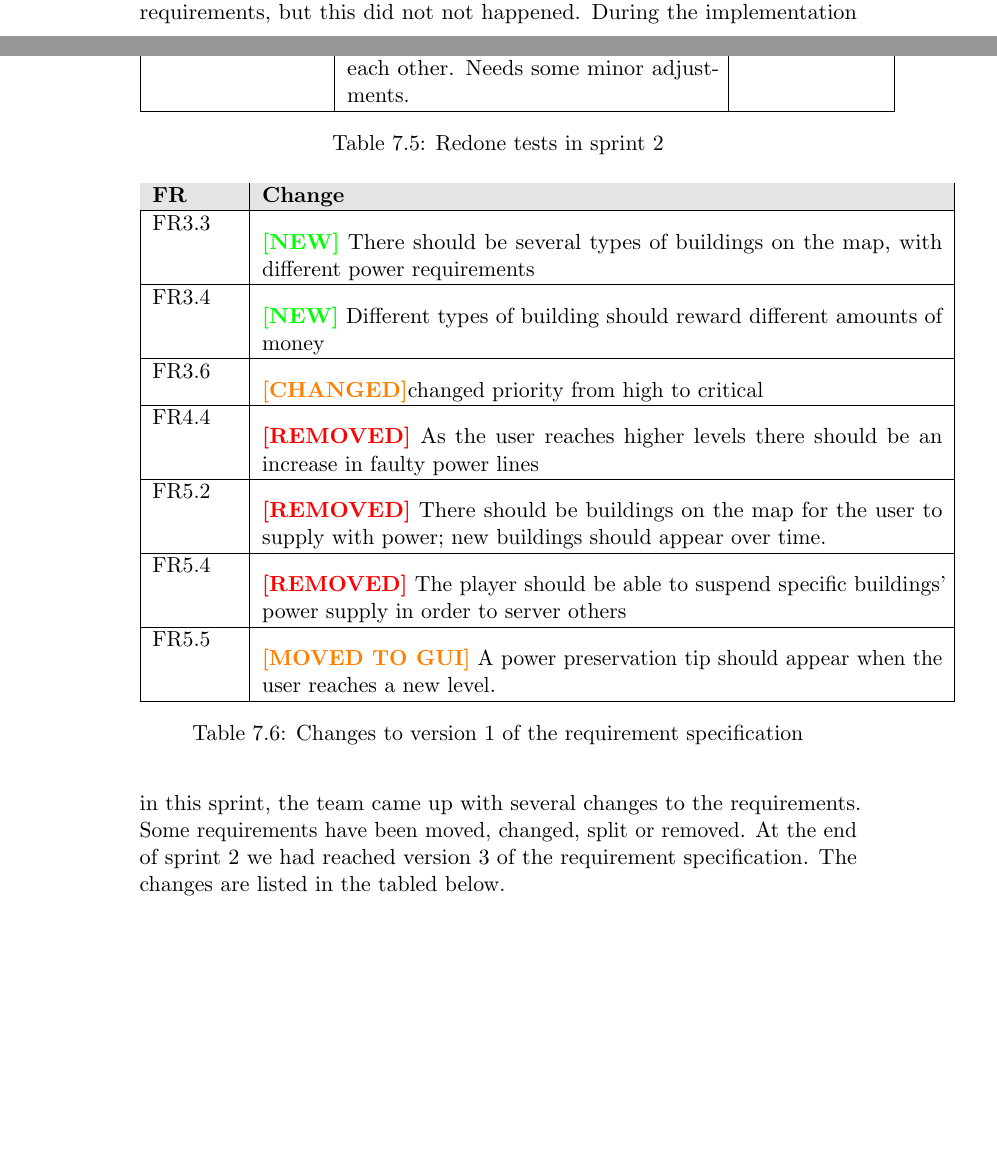
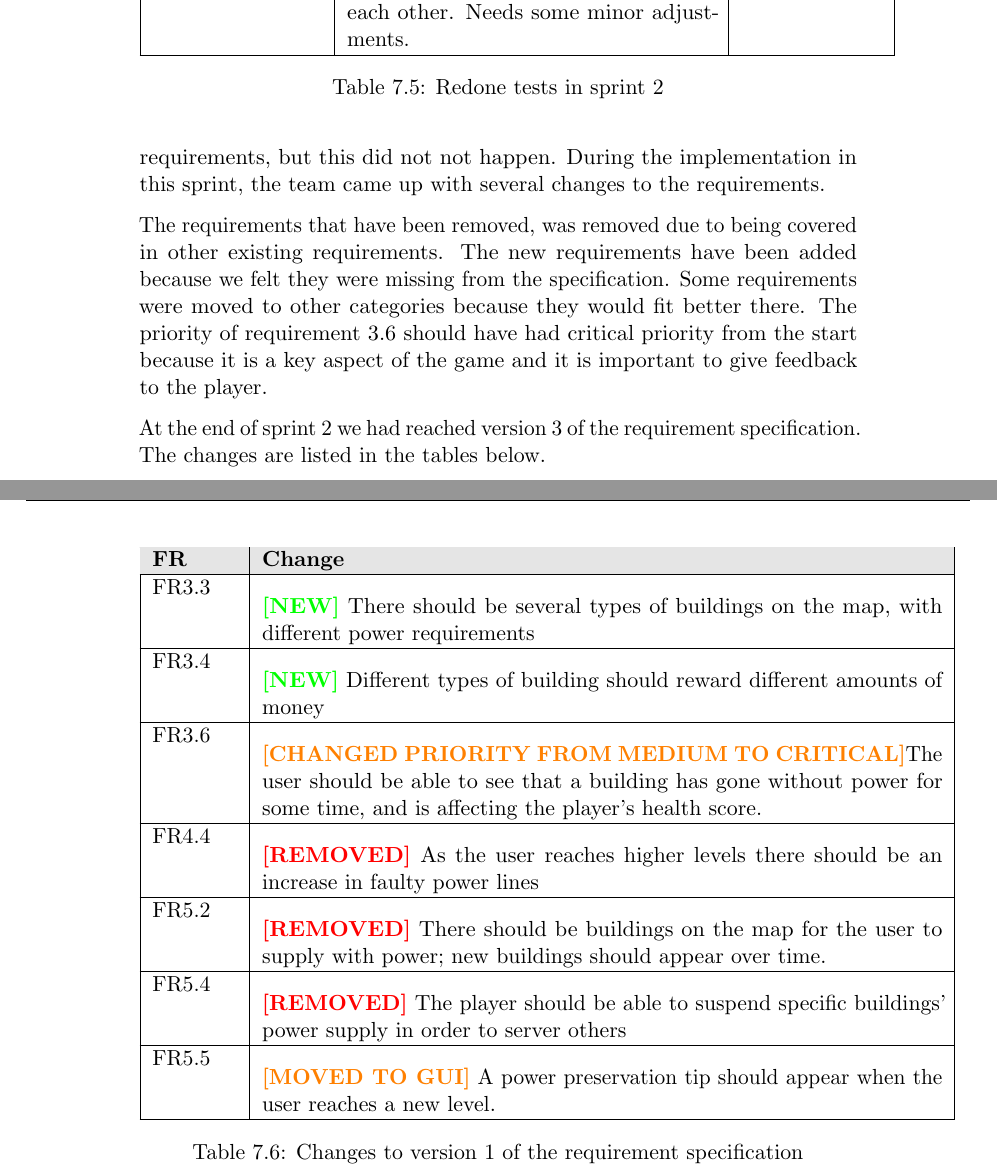
Before and after one commit to kpro-gr10/report, a LaTeX thesis (main.tex, which reads phases/sprint2.tex): two parts of pages 101 and 102 of 149 before the commit and two parts of pages 102 and 103 of 150 after it, joined at a grey line, cut so that both start at the same text, the shorter picture padded with empty space. Compiled offline with pdfLaTeX.

Commit message:
Added justification for changes to requirements in sprint 2

```diff
--- a/phases/sprint2.tex
+++ b/phases/sprint2.tex
@@ -339,12 +339,18 @@
 
 	After the sprint 1 delivery, the group had hoped that the customer would make
 	changes to the requirement specification by either adding or removing requirements,
-	but this did not not happened. During the implementation in this sprint, the
-	team came up with several changes to the requirements. Some requirements have been moved,
-	changed, split or removed. At the end of sprint 2 we had reached version 3 of the requirement
-	specification. The changes are listed in the tabled below.
+	but this did not not happen. During the implementation in this sprint, the
+	team came up with several changes to the requirements.
 
-	\begin{table}
+	The requirements that have been removed, was removed due to being covered in other
+	existing requirements. The new requirements have been added because we felt they were
+	missing from the specification. Some requirements were moved to other categories because
+	they would fit better there. The priority of requirement 3.6 should have had critical priority
+	from the start because it is a key aspect of the game and it is important to give feedback to the player.
+
+	At the end of sprint 2 we had reached version 3 of the requirement specification. The changes are listed in the tables below.
+
+	\begin{table}[H]
 	\begin{tabular}{| p{1.5cm} | p{12cm} |}
 		\hline
 		\rowcolor{lightgray}
@@ -353,7 +359,7 @@
 		with different power requirements  \\ \hline
 		FR3.4 & {\bf \color{green} [NEW]} Different types of building should reward different amounts of
 		money \\ \hline
-		FR3.6 & {\bf \color{orange} [CHANGED]}changed priority from high to critical \\ \hline
+		FR3.6 & {\bf \color{orange} [CHANGED PRIORITY FROM MEDIUM TO CRITICAL]}The user should be able to see that a building has gone without power for some time, and is affecting the player's health score. \\ \hline
 		FR4.4 & {\bf \color{red} [REMOVED]} As the user reaches higher levels there should be an
 		increase in faulty power lines \\ \hline
 		FR5.2 & {\bf \color{red} [REMOVED]} There should be buildings on the map for the user to
```
Also changed, not shown: phases/sprint2.tex (2 more changed lines).
